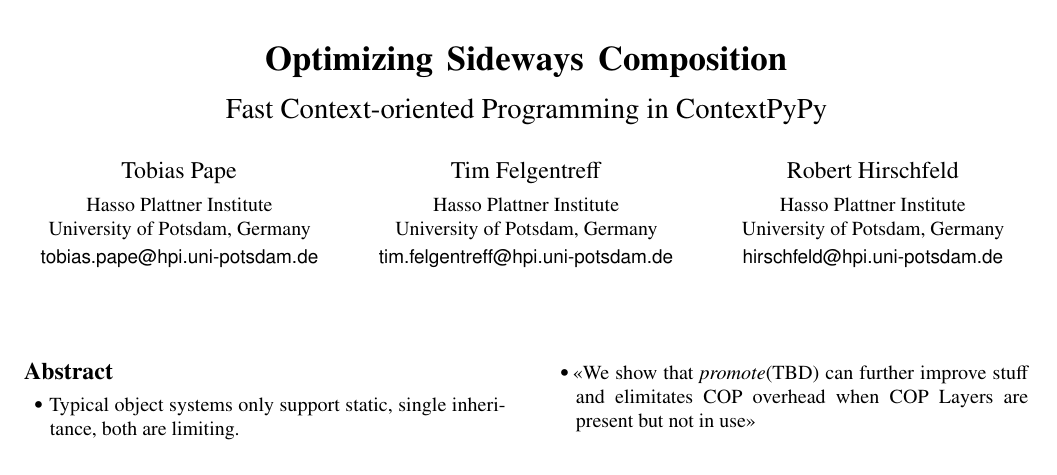
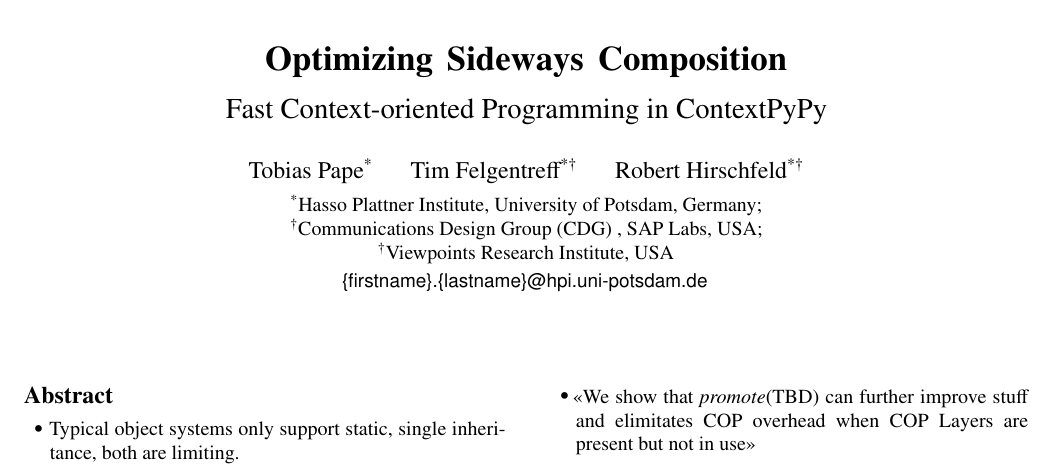
Before and after one commit to krono/cop2016-sidewayscomp, a LaTeX paper (cop2016-sidewayscomp.tex): part of page 1 of 2, cut so that both start at the same text. Compiled offline with pdfLaTeX; a missing font is replaced by an installed copy or a similar font.

Commit message:
affiliation as per robert's request

```diff
--- a/cop2016-sidewayscomp.tex
+++ b/cop2016-sidewayscomp.tex
@@ -34,18 +34,20 @@
 \title{Optimizing Sideways Composition}
 \subtitle{Fast Context-oriented Programming in ContextPyPy}
 
-\authorinfo{Tobias Pape}
-           {Hasso Plattner Institute\\ University of Potsdam, Germany}
-           {tobias.pape@hpi.uni-potsdam.de}
-\authorinfo{Tim Felgentreff}
-           {Hasso Plattner Institute\\ University of Potsdam, Germany}
-           {tim.felgentreff@hpi.uni-potsdam.de}
+% \authorinfo{Tobias Pape}
+%            {Hasso Plattner Institute\\ University of Potsdam, Germany}
+%            {tobias.pape@hpi.uni-potsdam.de}
+% \authorinfo{Tim Felgentreff}
+%            {Hasso Plattner Institute\\ University of Potsdam, Germany}
+%            {tim.felgentreff@hpi.uni-potsdam.de}
 % \authorinfo{Carl Friedrich Bolz}
 %            {King's College, London}
 %            {cfbolz@gmx.de}
-\authorinfo{Robert Hirschfeld}
-           {Hasso Plattner Institute\\ University of Potsdam, Germany}
-           {hirschfeld@hpi.uni-potsdam.de}
+\authorinfo{Tobias Pape\textsuperscript{*} \and Tim Felgentreff\textsuperscript{*\textdagger} \and Robert Hirschfeld\textsuperscript{*\textdagger}}
+           {\textsuperscript{*}Hasso Plattner Institute, University of Potsdam, Germany;\\
+           \textsuperscript{\textdagger}Communications Design Group (CDG) , SAP Labs, USA; \\
+           \textsuperscript{\textdagger}Viewpoints Research Institute, USA}
+           {\{firstname\}.\{lastname\}@hpi.uni-potsdam.de}
 
 \maketitle
 
```
Also changed, not shown: cop2016-sidewayscomp.tex (5 more changed lines).
